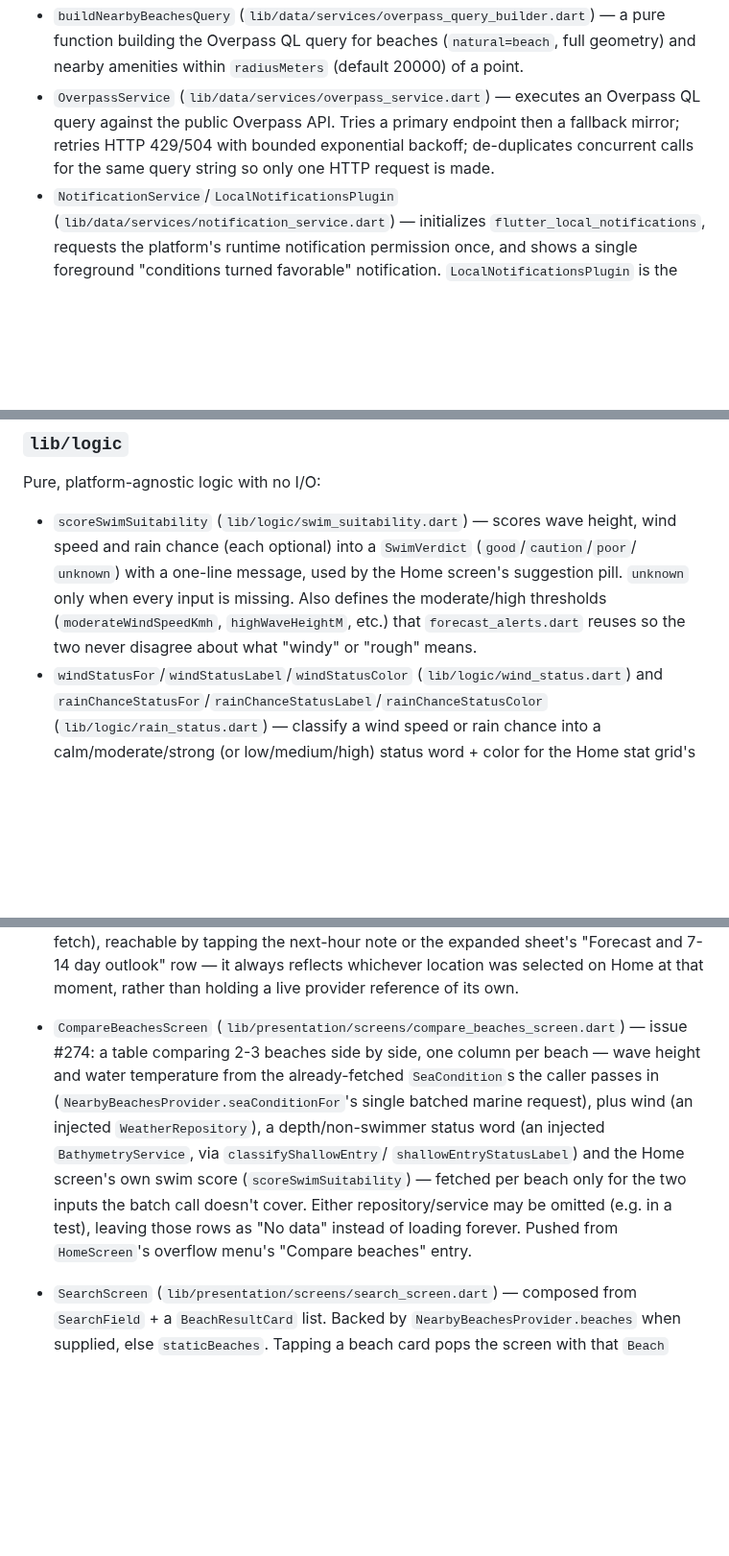
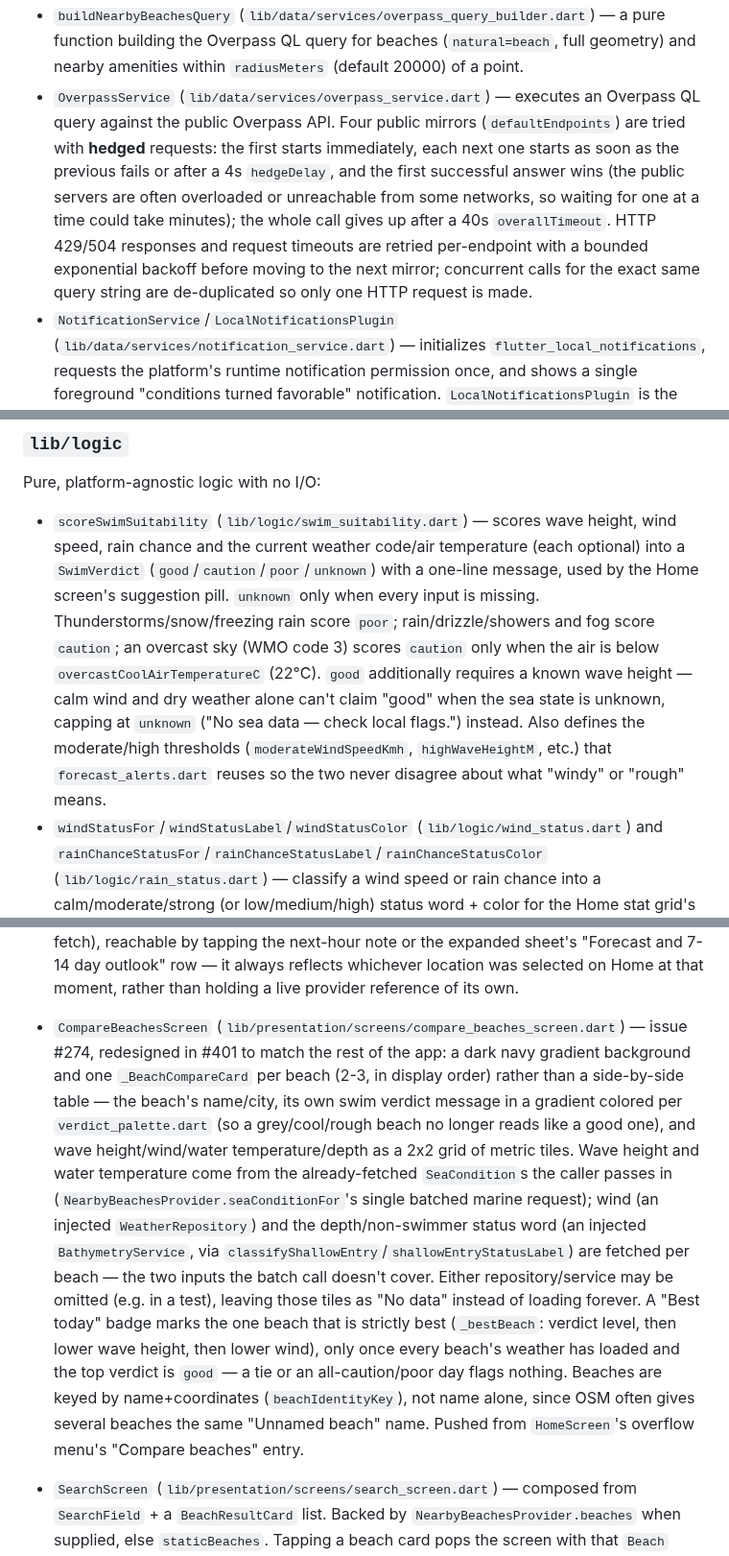
Before and after one commit to huseyinsaht/BeachIQ, a Markdown page: docs/architecture.md, 3 parts joined by grey strips. Shown at 96% size. GitHub-like rendering; blank space fills up the shorter version.

```diff
--- a/docs/architecture.md
+++ b/docs/architecture.md
@@ -116,9 +116,15 @@ persisted location without duplicating the string literals.
   function building the Overpass QL query for beaches (`natural=beach`, full geometry)
   and nearby amenities within `radiusMeters` (default 20000) of a point.
 - `OverpassService` (`lib/data/services/overpass_service.dart`) — executes an Overpass
-  QL query against the public Overpass API. Tries a primary endpoint then a fallback
-  mirror; retries HTTP 429/504 with bounded exponential backoff; de-duplicates
-  concurrent calls for the same query string so only one HTTP request is made.
+  QL query against the public Overpass API. Four public mirrors (`defaultEndpoints`)
+  are tried with **hedged** requests: the first starts immediately, each next one
+  starts as soon as the previous fails or after a 4s `hedgeDelay`, and the first
+  successful answer wins (the public servers are often overloaded or unreachable from
+  some networks, so waiting for one at a time could take minutes); the whole call
+  gives up after a 40s `overallTimeout`. HTTP 429/504 responses and request timeouts
+  are retried per-endpoint with a bounded exponential backoff before moving to the
+  next mirror; concurrent calls for the exact same query string are de-duplicated so
+  only one HTTP request is made.
 - `NotificationService`/`LocalNotificationsPlugin` (`lib/data/services/notification_service.dart`)
   — initializes `flutter_local_notifications`, requests the platform's runtime
   notification permission once, and shows a single foreground "conditions turned
@@ -215,12 +221,17 @@ name is cached, so a failed lookup is retried on the next call rather than remem
 Pure, platform-agnostic logic with no I/O:
 
 - `scoreSwimSuitability` (`lib/logic/swim_suitability.dart`) — scores wave height, wind
-  speed and rain chance (each optional) into a `SwimVerdict` (`good`/`caution`/`poor`/
-  `unknown`) with a one-line message, used by the Home screen's suggestion pill.
-  `unknown` only when every input is missing. Also defines the moderate/high
-  thresholds (`moderateWindSpeedKmh`, `highWaveHeightM`, etc.) that
-  `forecast_alerts.dart` reuses so the two never disagree about what "windy" or
-  "rough" means.
+  speed, rain chance and the current weather code/air temperature (each optional) into
+  a `SwimVerdict` (`good`/`caution`/`poor`/`unknown`) with a one-line message, used by
+  the Home screen's suggestion pill. `unknown` only when every input is missing.
+  Thunderstorms/snow/freezing rain score `poor`; rain/drizzle/showers and fog score
+  `caution`; an overcast sky (WMO code 3) scores `caution` only when the air is below
+  `overcastCoolAirTemperatureC` (22°C). `good` additionally requires a known wave
+  height — calm wind and dry weather alone can't claim "good" when the sea state is
+  unknown, capping at `unknown` ("No sea data — check local flags.") instead. Also
+  defines the moderate/high thresholds (`moderateWindSpeedKmh`, `highWaveHeightM`,
+  etc.) that `forecast_alerts.dart` reuses so the two never disagree about what
+  "windy" or "rough" means.
 - `windStatusFor`/`windStatusLabel`/`windStatusColor` (`lib/logic/wind_status.dart`) and
   `rainChanceStatusFor`/`rainChanceStatusLabel`/`rainChanceStatusColor`
   (`lib/logic/rain_status.dart`) — classify a wind speed or rain chance into a
@@ -732,16 +750,24 @@ Reusable widgets built against `docs/design.md`:
   always reflects whichever location was selected on Home at that moment, rather than
   holding a live provider reference of its own.
 - `CompareBeachesScreen` (`lib/presentation/screens/compare_beaches_screen.dart`) —
-  issue #274: a table comparing 2-3 beaches side by side, one column per beach —
-  wave height and water temperature from the already-fetched `SeaCondition`s the
-  caller passes in (`NearbyBeachesProvider.seaConditionFor`'s single batched marine
-  request), plus wind (an injected `WeatherRepository`), a depth/non-swimmer status
-  word (an injected `BathymetryService`, via `classifyShallowEntry`/
-  `shallowEntryStatusLabel`) and the Home screen's own swim score
-  (`scoreSwimSuitability`) — fetched per beach only for the two inputs the batch call
-  doesn't cover. Either repository/service may be omitted (e.g. in a test), leaving
-  those rows as "No data" instead of loading forever. Pushed from `HomeScreen`'s
-  overflow menu's "Compare beaches" entry.
+  issue #274, redesigned in #401 to match the rest of the app: a dark navy gradient
+  background and one `_BeachCompareCard` per beach (2-3, in display order) rather than
+  a side-by-side table — the beach's name/city, its own swim verdict message in a
+  gradient colored per `verdict_palette.dart` (so a grey/cool/rough beach no longer
+  reads like a good one), and wave height/wind/water temperature/depth as a 2x2 grid
+  of metric tiles. Wave height and water temperature come from the already-fetched
+  `SeaCondition`s the caller passes in (`NearbyBeachesProvider.seaConditionFor`'s
+  single batched marine request); wind (an injected `WeatherRepository`) and the
+  depth/non-swimmer status word (an injected `BathymetryService`, via
+  `classifyShallowEntry`/`shallowEntryStatusLabel`) are fetched per beach — the two
+  inputs the batch call doesn't cover. Either repository/service may be omitted (e.g.
+  in a test), leaving those tiles as "No data" instead of loading forever. A "Best
+  today" badge marks the one beach that is strictly best (`_bestBeach`: verdict level,
+  then lower wave height, then lower wind), only once every beach's weather has
+  loaded and the top verdict is `good` — a tie or an all-caution/poor day flags
+  nothing. Beaches are keyed by name+coordinates (`beachIdentityKey`), not name alone,
+  since OSM often gives several beaches the same "Unnamed beach" name. Pushed from
+  `HomeScreen`'s overflow menu's "Compare beaches" entry.
 - `SearchScreen` (`lib/presentation/screens/search_screen.dart`) — composed from
   `SearchField` + a `BeachResultCard` list. Backed by `NearbyBeachesProvider.beaches`
   when supplied, else `staticBeaches`. Tapping a beach card pops the screen with that
```
Also changed, not shown: other parts of docs/architecture.md (+10 -3 lines), CHANGELOG.md (+21 -0 lines), docs/features.md (+19 -10 lines).
